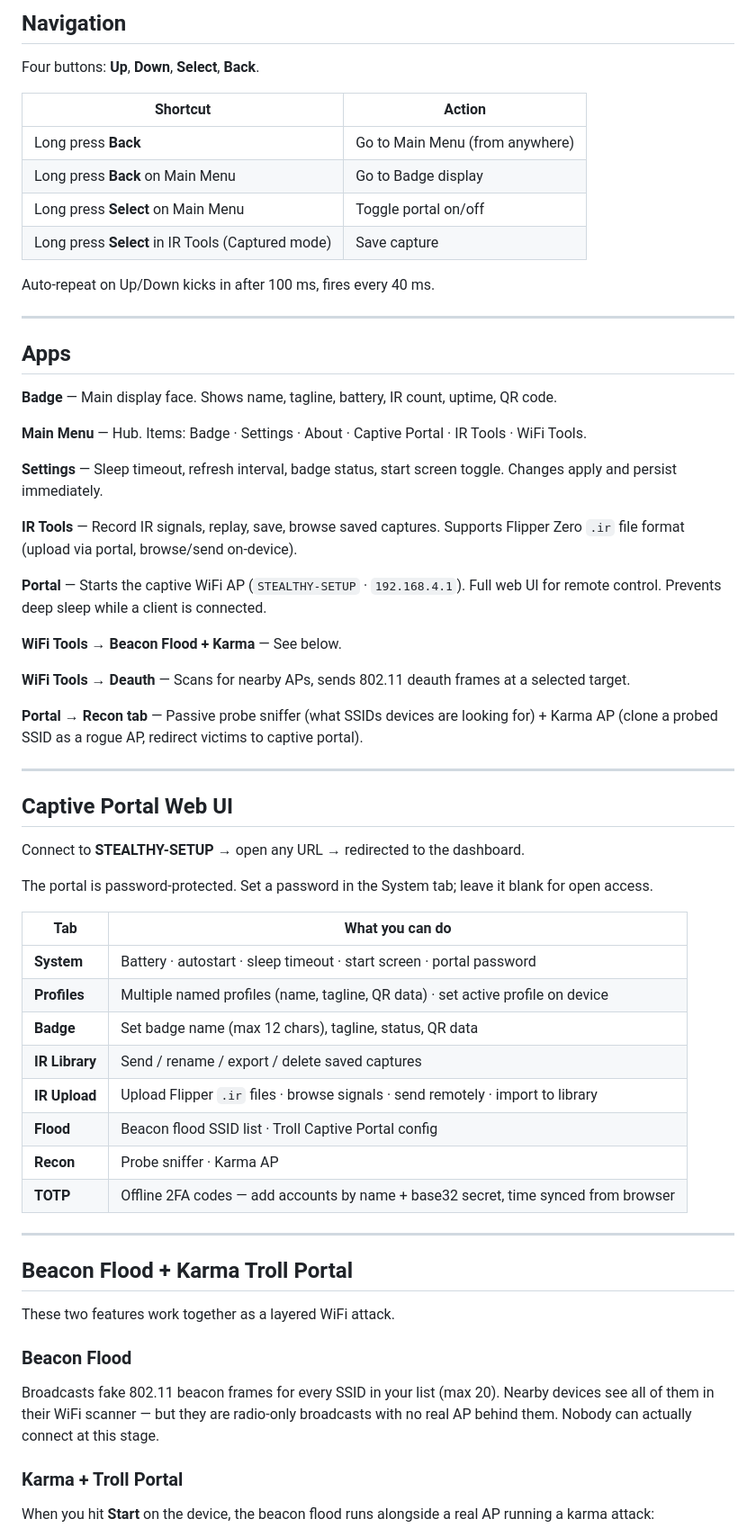
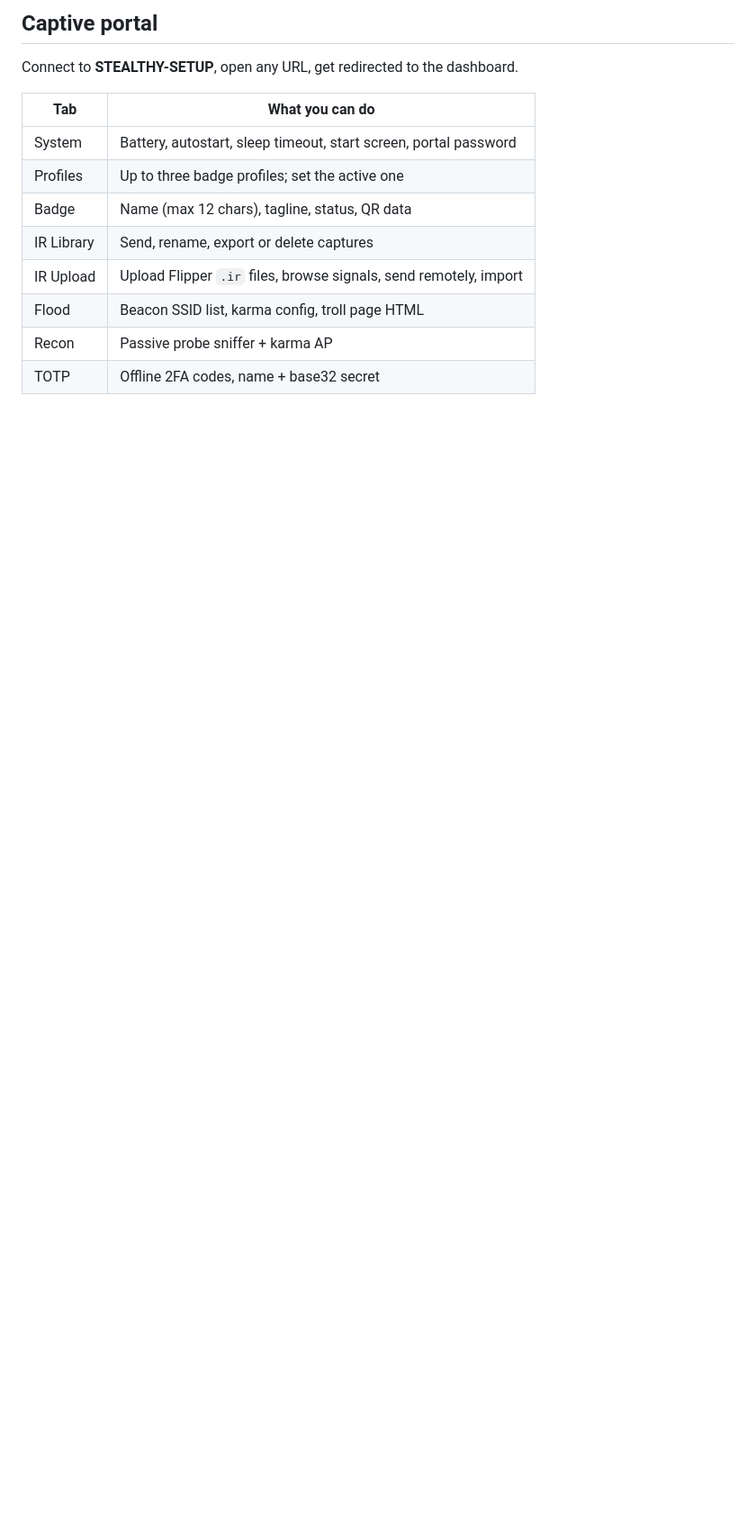
Before and after one commit to elyesghazel/stealthy-firmware, a Markdown page: README.md, the part around one of its changes. Shown at 90% size. Drawn GitHub-style; blank space fills up the shorter version.

```diff
--- a/README.md
+++ b/README.md
@@ -34,67 +77,16 @@ Display: 2.13" GxEPD2 e-ink, 250×122 px. Filesystem: LittleFS.
 
-## Navigation
+## Captive portal
 
-Four buttons: **Up**, **Down**, **Select**, **Back**.
-
-| Shortcut | Action |
-|----------|--------|
-| Long press **Back** | Go to Main Menu (from anywhere) |
-| Long press **Back** on Main Menu | Go to Badge display |
-| Long press **Select** on Main Menu | Toggle portal on/off |
-| Long press **Select** in IR Tools (Captured mode) | Save capture |
-
-Auto-repeat on Up/Down kicks in after 100 ms, fires every 40 ms.
-
----
-
-## Apps
-
-**Badge** — Main display face. Shows name, tagline, battery, IR count, uptime, QR code.
-
-**Main Menu** — Hub. Items: Badge · Settings · About · Captive Portal · IR Tools · WiFi Tools.
-
-**Settings** — Sleep timeout, refresh interval, badge status, start screen toggle. Changes apply and persist immediately.
-
-**IR Tools** — Record IR signals, replay, save, browse saved captures. Supports Flipper Zero `.ir` file format (upload via portal, browse/send on-device).
-
-**Portal** — Starts the captive WiFi AP (`STEALTHY-SETUP` · `192.168.4.1`). Full web UI for remote control. Prevents deep sleep while a client is connected.
-
-**WiFi Tools → Beacon Flood + Karma** — See below.
-
-**WiFi Tools → Deauth** — Scans for nearby APs, sends 802.11 deauth frames at a selected target.
-
-**Portal → Recon tab** — Passive probe sniffer (what SSIDs devices are looking for) + Karma AP (clone a probed SSID as a rogue AP, redirect victims to captive portal).
-
----
-
-## Captive Portal Web UI
-
-Connect to **STEALTHY-SETUP** → open any URL → redirected to the dashboard.
-
-The portal is password-protected. Set a password in the System tab; leave it blank for open access.
+Connect to **STEALTHY-SETUP**, open any URL, get redirected to the dashboard.
 
 | Tab | What you can do |
 |-----|----------------|
-| **System** | Battery · autostart · sleep timeout · start screen · portal password |
-| **Profiles** | Multiple named profiles (name, tagline, QR data) · set active profile on device |
-| **Badge** | Set badge name (max 12 chars), tagline, status, QR data |
-| **IR Library** | Send / rename / export / delete saved captures |
-| **IR Upload** | Upload Flipper `.ir` files · browse signals · send remotely · import to library |
-| **Flood** | Beacon flood SSID list · Troll Captive Portal config |
-| **Recon** | Probe sniffer · Karma AP |
-| **TOTP** | Offline 2FA codes — add accounts by name + base32 secret, time synced from browser |
+| System | Battery, autostart, sleep timeout, start screen, portal password |
+| Profiles | Up to three badge profiles; set the active one |
+| Badge | Name (max 12 chars), tagline, status, QR data |
+| IR Library | Send, rename, export or delete captures |
+| IR Upload | Upload Flipper `.ir` files, browse signals, send remotely, import |
+| Flood | Beacon SSID list, karma config, troll page HTML |
+| Recon | Passive probe sniffer + karma AP |
+| TOTP | Offline 2FA codes, name + base32 secret |
 
----
-
-## Beacon Flood + Karma Troll Portal
-
-These two features work together as a layered WiFi attack.
-
-### Beacon Flood
-
-Broadcasts fake 802.11 beacon frames for every SSID in your list (max 20). Nearby devices see all of them in their WiFi scanner — but they are radio-only broadcasts with no real AP behind them. Nobody can actually connect at this stage.
-
-### Karma + Troll Portal
-
-When you hit **Start** on the device, the beacon flood runs alongside a real AP running a karma attack:
-
```
Also changed, not shown: other parts of README.md (+87 -66 lines), docs/badge.jpg (added), docs/pcb.jpg (added).
